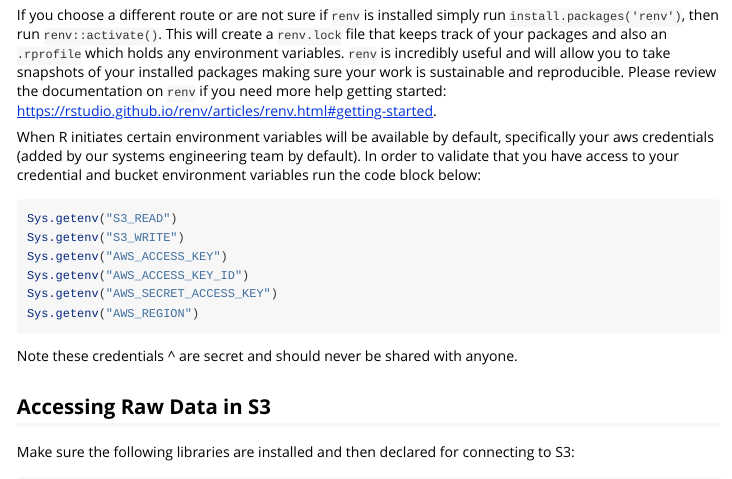
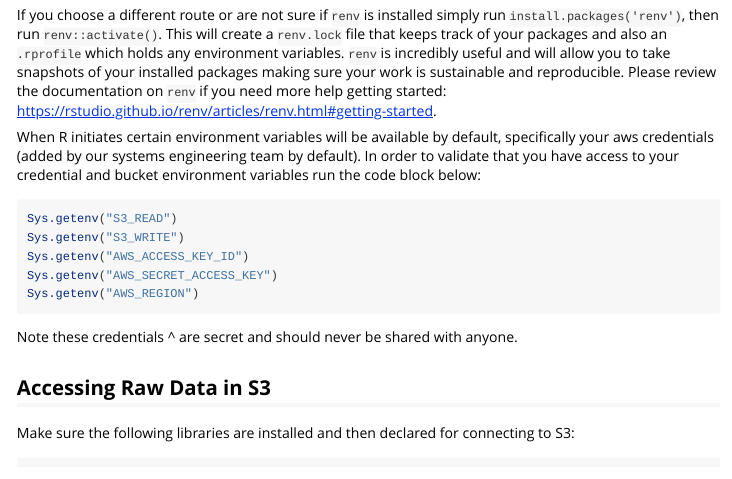
Before and after one commit to pepfar-datim/pdaprules, an R Markdown document (vignettes/package_vignette_developers.Rmd): the page in a window 1100 px wide, from 300 px down. Rendered offline with R 4.5, knitr and Pandoc, with nearby package versions; some code elsewhere in the file could not run offline; long lines of code are wrapped.

Commit message:
-remove AWS_ACCESS_KEY from mandatory env variables

````diff
--- a/vignettes/package_vignette_developers.Rmd
+++ b/vignettes/package_vignette_developers.Rmd
@@ -27,7 +27,6 @@ When R initiates certain environment variables will be available by default, spe
 ```{r, echo = TRUE, eval = FALSE}
 Sys.getenv("S3_READ")
 Sys.getenv("S3_WRITE")
-Sys.getenv("AWS_ACCESS_KEY")
 Sys.getenv("AWS_ACCESS_KEY_ID")
 Sys.getenv("AWS_SECRET_ACCESS_KEY")
 Sys.getenv("AWS_REGION")
````
